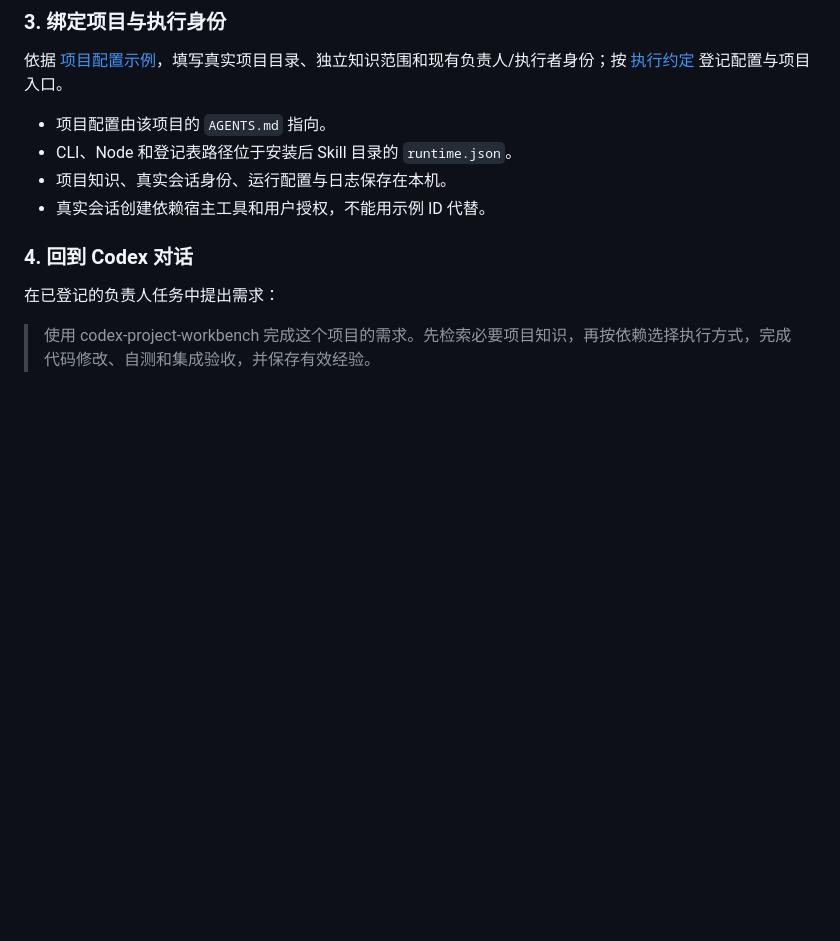
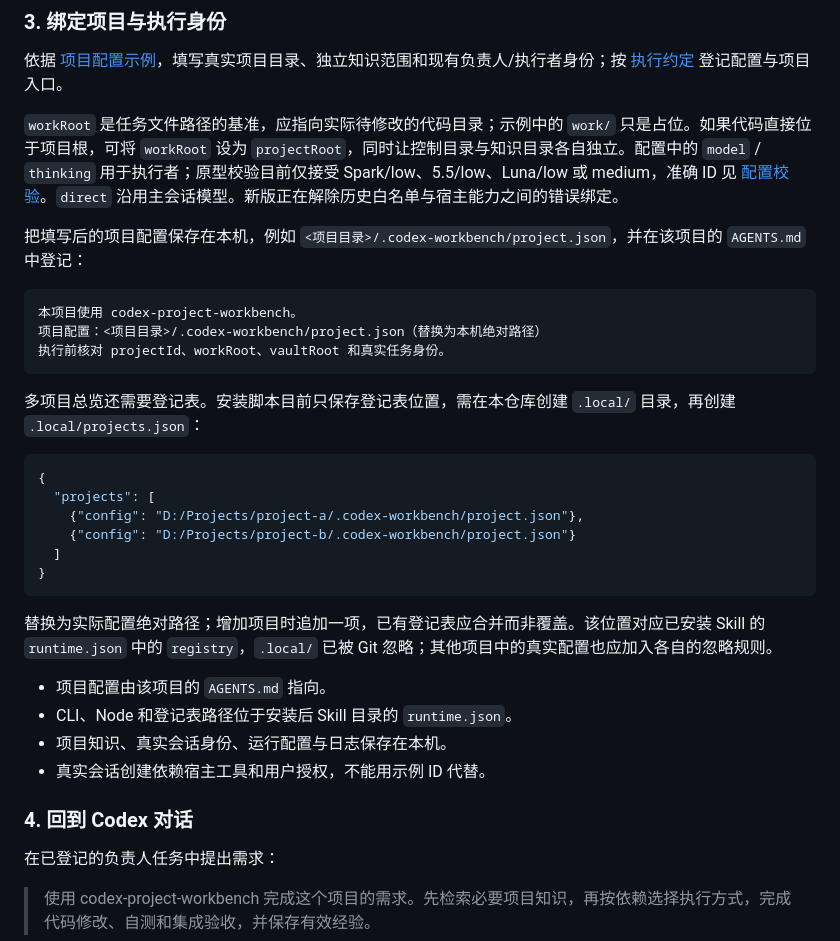
Before and after one commit to Ai-Eastern/codex-agent-workbench, a Markdown page: README.md, the part around the change. Drawn GitHub-style; blank space fills up the shorter version.

Commit message:
docs: complete prototype project registration instructions

````diff
--- a/README.md
+++ b/README.md
@@ -92,6 +92,29 @@ $nodeExecutable = (Get-Command node).Source
 
 依据 [项目配置示例](examples/project.example.json)，填写真实项目目录、独立知识范围和现有负责人/执行者身份；按 [执行约定](skills/codex-project-workbench/references/execution.md) 登记配置与项目入口。
 
+`workRoot` 是任务文件路径的基准，应指向实际待修改的代码目录；示例中的 `work/` 只是占位。如果代码直接位于项目根，可将 `workRoot` 设为 `projectRoot`，同时让控制目录与知识目录各自独立。配置中的 `model` / `thinking` 用于执行者；原型校验目前仅接受 Spark/low、5.5/low、Luna/low 或 medium，准确 ID 见 [配置校验](src/contracts.mjs)。`direct` 沿用主会话模型。新版正在解除历史白名单与宿主能力之间的错误绑定。
+
+把填写后的项目配置保存在本机，例如 `<项目目录>/.codex-workbench/project.json`，并在该项目的 `AGENTS.md` 中登记：
+
+```text
+本项目使用 codex-project-workbench。
+项目配置：<项目目录>/.codex-workbench/project.json（替换为本机绝对路径）
+执行前核对 projectId、workRoot、vaultRoot 和真实任务身份。
+```
+
+多项目总览还需要登记表。安装脚本目前只保存登记表位置，需在本仓库创建 `.local/` 目录，再创建 `.local/projects.json`：
+
+```json
+{
+  "projects": [
+    {"config": "D:/Projects/project-a/.codex-workbench/project.json"},
+    {"config": "D:/Projects/project-b/.codex-workbench/project.json"}
+  ]
+}
+```
+
+替换为实际配置绝对路径；增加项目时追加一项，已有登记表应合并而非覆盖。该位置对应已安装 Skill 的 `runtime.json` 中的 `registry`，`.local/` 已被 Git 忽略；其他项目中的真实配置也应加入各自的忽略规则。
+
 - 项目配置由该项目的 `AGENTS.md` 指向。
 - CLI、Node 和登记表路径位于安装后 Skill 目录的 `runtime.json`。
 - 项目知识、真实会话身份、运行配置与日志保存在本机。
````
